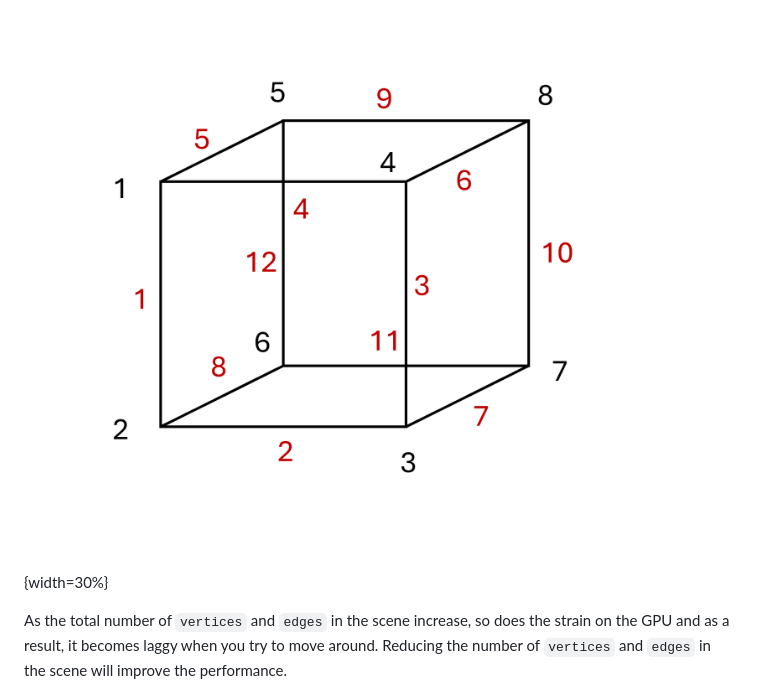
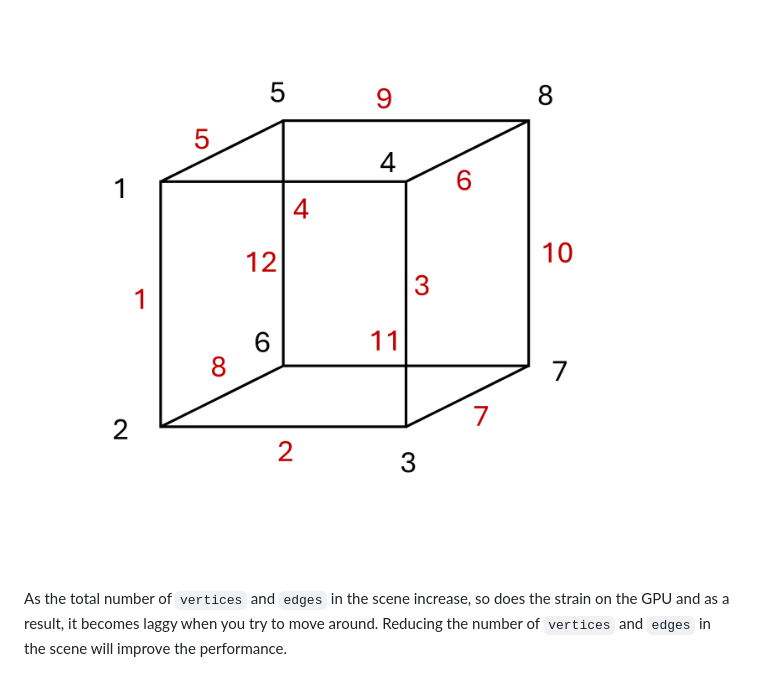
Before and after one commit to suryashch/LOD-control-with-threeJS, a Markdown page: reports/3d-model-LOD.md, the part around one of its changes. Rendered like a GitHub page.

Commit message:
Refactor references and improve markdown formatting in 3D Model LOD report

```diff
--- a/reports/3d-model-LOD.md
+++ b/reports/3d-model-LOD.md
@@ -14,5 +14,5 @@ The fundamental building blocks of 3D models are [`vertices` and `edges`](https:
 
-![cubes edges and vertices defined](img/cubes-edges-vertices.png) {width=30%}
+![cubes edges and vertices defined](img/cubes-edges-vertices.png)
 
 As the total number of `vertices` and `edges` in the scene increase, so does the strain on the GPU and as a result, it becomes laggy when you try to move around. Reducing the number of `vertices` and `edges` in the scene will improve the performance.
 
```
Also changed, not shown: other parts of reports/3d-model-LOD.md (+6 -6 lines).
